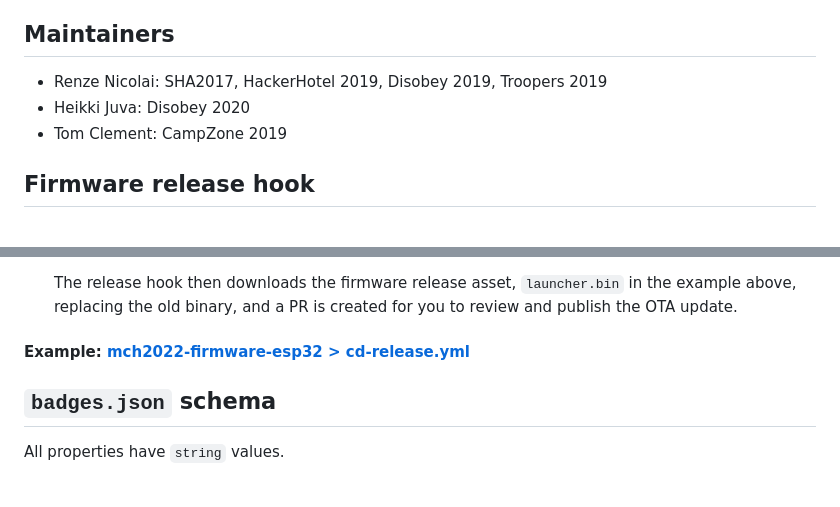
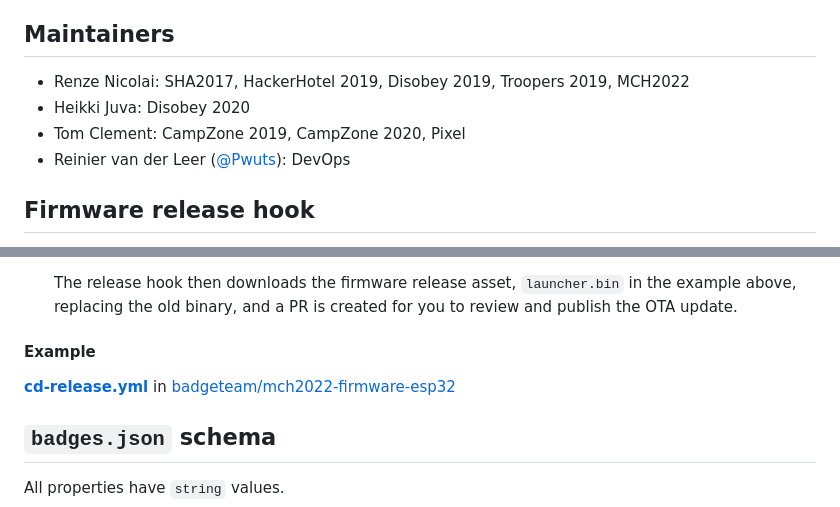
Before and after one commit to badgeteam/ota, a Markdown page: README.md, 2 parts joined by grey strips. Drawn GitHub-style.

```diff
--- a/README.md
+++ b/README.md
@@ -3,9 +3,10 @@ This repository contains the firmware binaries for the badges we support.
 It is published as the webroot of https://ota.badge.team
 
 ## Maintainers
- - Renze Nicolai: SHA2017, HackerHotel 2019, Disobey 2019, Troopers 2019
+ - Renze Nicolai: SHA2017, HackerHotel 2019, Disobey 2019, Troopers 2019, MCH2022
  - Heikki Juva: Disobey 2020
- - Tom Clement: CampZone 2019
+ - Tom Clement: CampZone 2019, CampZone 2020, Pixel
+ - Reinier van der Leer ([@Pwuts](https://github.com/Pwuts)): DevOps
 
 ## Firmware release hook
 The [release hook](.github/workflows/release-hook.yml) workflow is an easy way
@@ -46,7 +47,9 @@ hook from a workflow in the firmware repository.
 [matching-elf]: https://github.com/badgeteam/ota/blob/d71e22cc77aef103044563d0b4eb60ead8712fd5/.github/workflows/release-hook.yml#L98
 [index]: https://ota.badge.team
 
-#### Example: [mch2022-firmware-esp32 > cd-release.yml](https://github.com/badgeteam/mch2022-firmware-esp32/blob/58e85c1e44e29772cdf1a9971ba29ed10c02c01d/.github/workflows/cd-release.yml#L30-L51)
+#### Example
+[**cd-release.yml**](https://github.com/badgeteam/mch2022-firmware-esp32/blob/58e85c1e44e29772cdf1a9971ba29ed10c02c01d/.github/workflows/cd-release.yml#L30-L51)
+in [badgeteam/mch2022-firmware-esp32](https://github.com/badgeteam/mch2022-firmware-esp32)
 
 ## `badges.json` schema
 All properties have `string` values.
```
